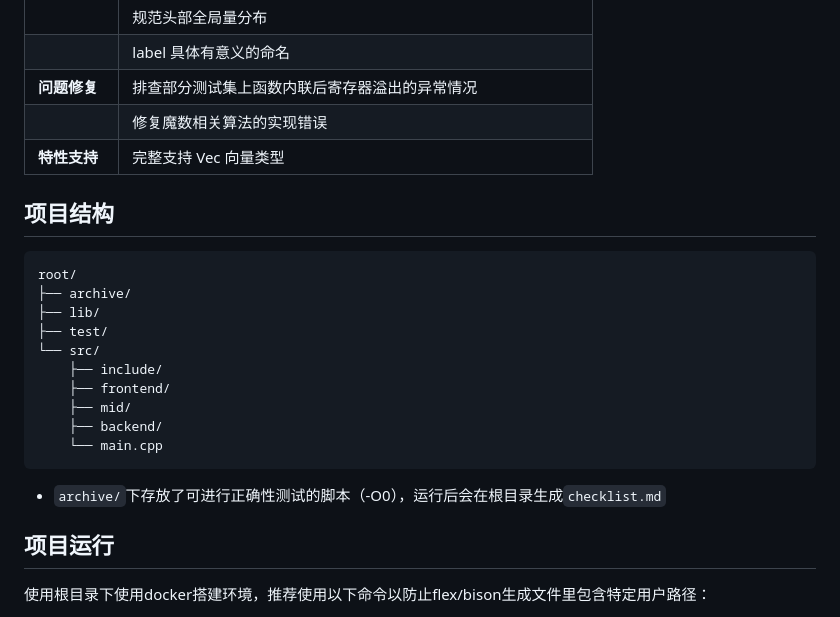
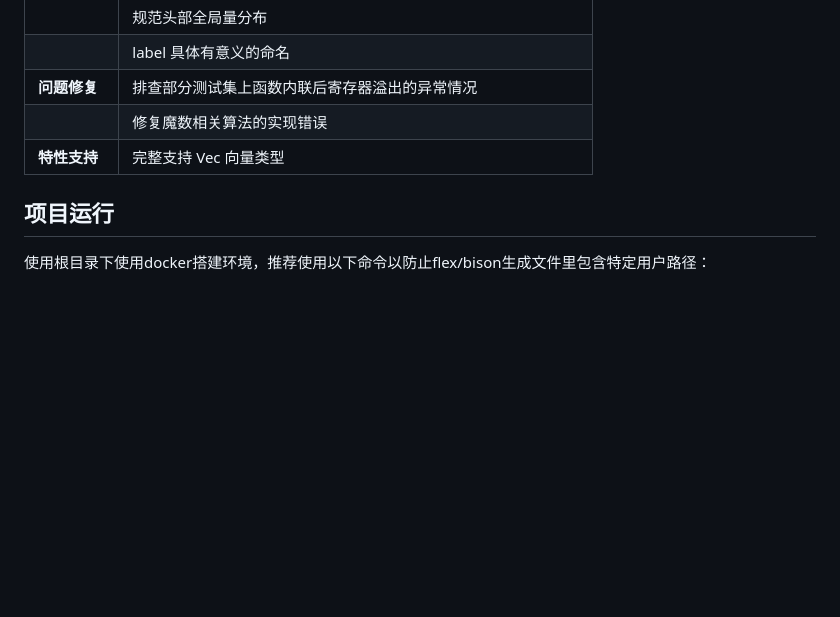
Before and after one commit to Hosh1mi/SysY2026Compiler, a Markdown page: README.md, the part around the change. Drawn GitHub-style; blank space fills up the shorter version.

Commit message:
docs(README)

````diff
--- a/README.md
+++ b/README.md
@@ -88,22 +88,6 @@
   </tr>
 </table>
 
-## 项目结构
-
-```text
-root/
-├── archive/
-├── lib/
-├── test/
-└── src/
-    ├── include/
-    ├── frontend/
-    ├── mid/
-    ├── backend/
-    └── main.cpp
-```
-- `archive/`下存放了可进行正确性测试的脚本（-O0），运行后会在根目录生成`checklist.md`
-
 ## 项目运行
 
 使用根目录下使用docker搭建环境，推荐使用以下命令以防止flex/bison生成文件里包含特定用户路径：
````
